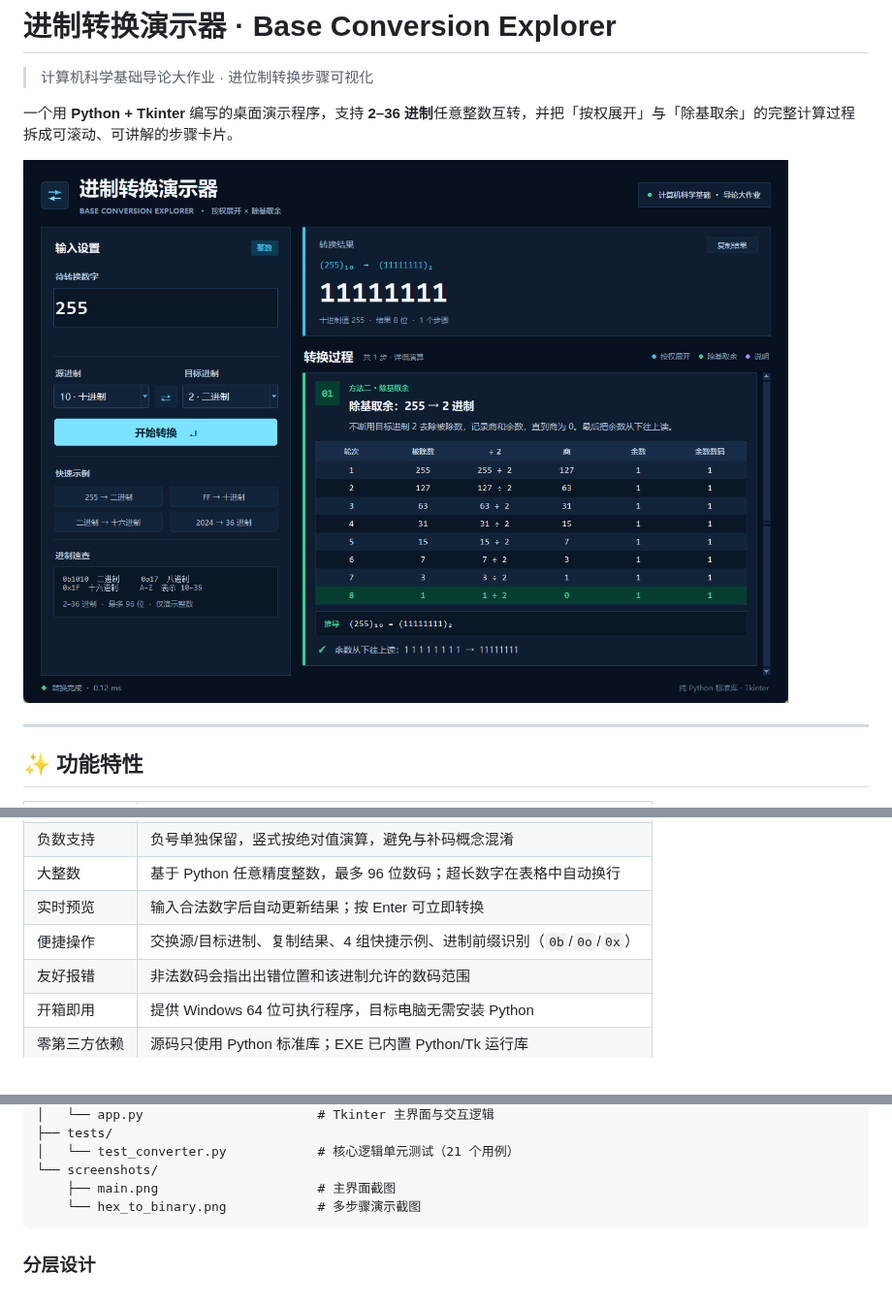
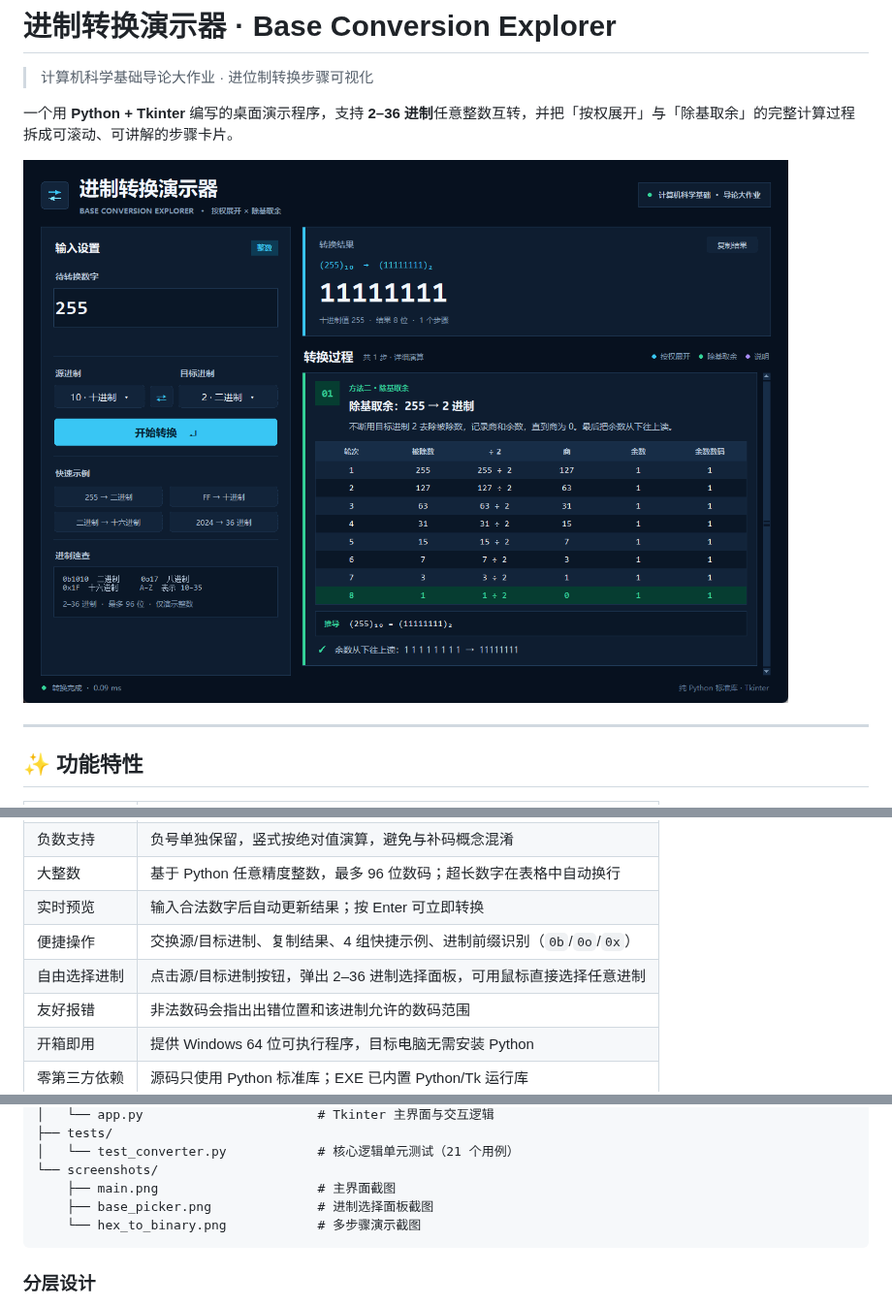
Before and after one commit to 2044949312/-4664, a Markdown page: README.md, 3 parts joined by grey strips. Shown at 97% size. Rendered like a GitHub page; pictures changed too: screenshots/main.png.

````diff
--- a/README.md
+++ b/README.md
@@ -19,6 +19,7 @@
 | 大整数    | 基于 Python 任意精度整数，最多 96 位数码；超长数字在表格中自动换行      |
 | 实时预览   | 输入合法数字后自动更新结果；按 Enter 可立即转换                  |
 | 便捷操作   | 交换源/目标进制、复制结果、4 组快捷示例、进制前缀识别（`0b`/`0o`/`0x`） |
+| 自由选择进制 | 点击源/目标进制按钮，弹出 2–36 进制选择面板，可用鼠标直接选择任意进制 |
 | 友好报错   | 非法数码会指出出错位置和该进制允许的数码范围                       |
 | 开箱即用   | 提供 Windows 64 位可执行程序，目标电脑无需安装 Python         |
 | 零第三方依赖 | 源码只使用 Python 标准库；EXE 已内置 Python/Tk 运行库       |
@@ -166,6 +173,7 @@ Linux 如缺少 Tkinter，可先安装 `sudo apt install python3-tk`。
 │   └── test_converter.py            # 核心逻辑单元测试（21 个用例）
 └── screenshots/
     ├── main.png                     # 主界面截图
+    ├── base_picker.png              # 进制选择面板截图
     └── hex_to_binary.png            # 多步骤演示截图
 ```
 
````
Also changed, not shown: other parts of README.md (+8 -2 lines), Project_Requirements_and_Design.md (+5 -1 lines), screenshots/base_picker.png (added), screenshots/hex_to_binary.png, 2 other files.
